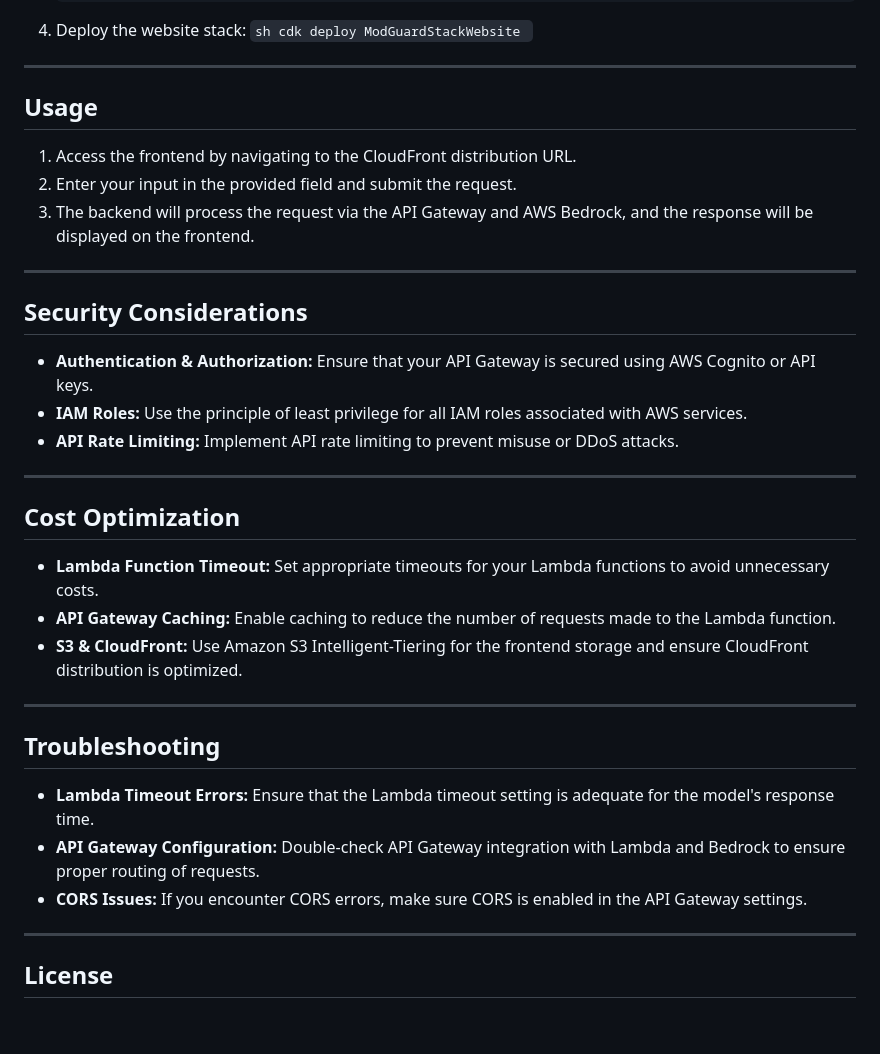
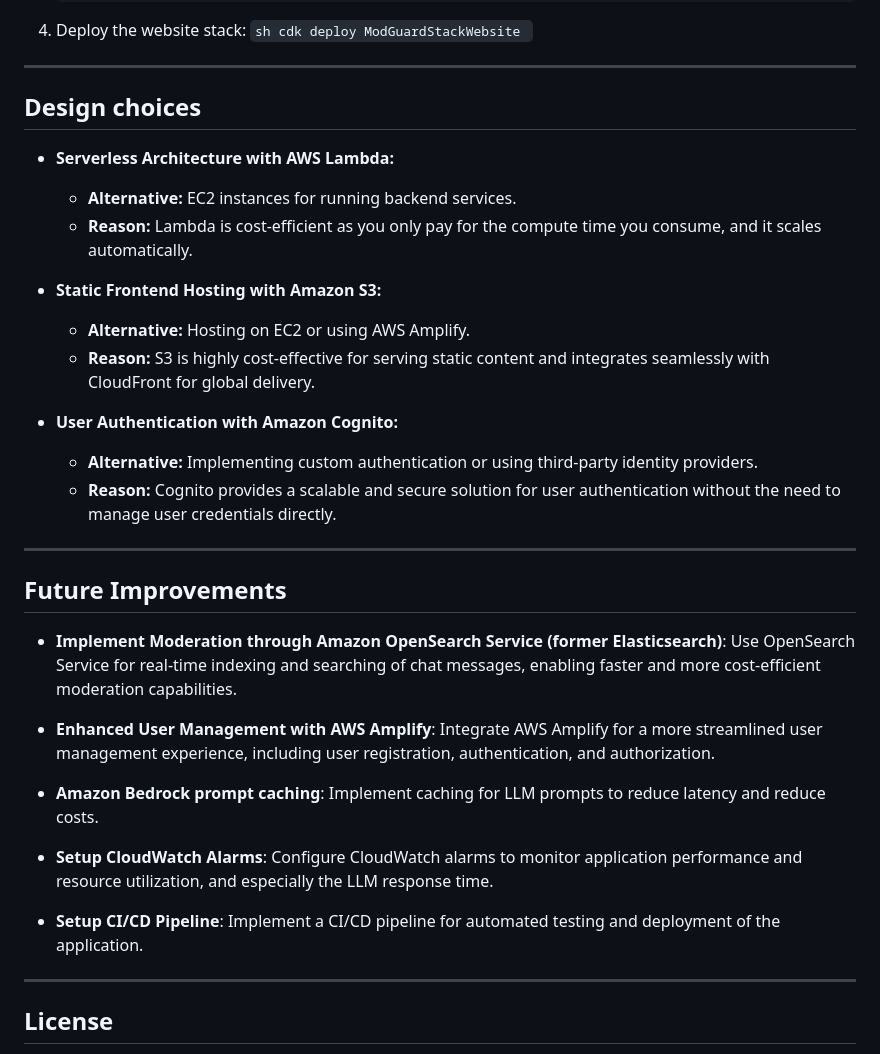
Before and after one commit to CretuCalin/ModGuard-AI, a Markdown page: README.md, the part around the change. Drawn GitHub-style; blank space fills up the shorter version.

````diff
--- a/README.md
+++ b/README.md
@@ -158,35 +158,33 @@ Before setting up this application, ensure you have the following:
         ```
 ---
 
-## Usage
+## Design choices
 
-1. Access the frontend by navigating to the CloudFront distribution URL.
-2. Enter your input in the provided field and submit the request.
-3. The backend will process the request via the API Gateway and AWS Bedrock, and the response will be displayed on the frontend.
+- **Serverless Architecture with AWS Lambda:**
+  - **Alternative:** EC2 instances for running backend services.
+  - **Reason:** Lambda is cost-efficient as you only pay for the compute time you consume, and it scales automatically.
+
+- **Static Frontend Hosting with Amazon S3:**
+  - **Alternative:** Hosting on EC2 or using AWS Amplify.
+  - **Reason:** S3 is highly cost-effective for serving static content and integrates seamlessly with CloudFront for global delivery.
+
+- **User Authentication with Amazon Cognito:**
+  - **Alternative:** Implementing custom authentication or using third-party identity providers.
+  - **Reason:** Cognito provides a scalable and secure solution for user authentication without the need to manage user credentials directly.
 
 ---
 
-## Security Considerations
+## Future Improvements
 
-- **Authentication & Authorization:** Ensure that your API Gateway is secured using AWS Cognito or API keys.
-- **IAM Roles:** Use the principle of least privilege for all IAM roles associated with AWS services.
-- **API Rate Limiting:** Implement API rate limiting to prevent misuse or DDoS attacks.
+- **Implement Moderation through Amazon OpenSearch Service (former Elasticsearch)**: Use OpenSearch Service for real-time indexing and searching of chat messages, enabling faster and more cost-efficient moderation capabilities.
 
----
+- **Enhanced User Management with AWS Amplify**: Integrate AWS Amplify for a more streamlined user management experience, including user registration, authentication, and authorization.
 
-## Cost Optimization
+- **Amazon Bedrock prompt caching**: Implement caching for LLM prompts to reduce latency and reduce costs.
 
-- **Lambda Function Timeout:** Set appropriate timeouts for your Lambda functions to avoid unnecessary costs.
-- **API Gateway Caching:** Enable caching to reduce the number of requests made to the Lambda function.
-- **S3 & CloudFront:** Use Amazon S3 Intelligent-Tiering for the frontend storage and ensure CloudFront distribution is optimized.
+- **Setup CloudWatch Alarms**: Configure CloudWatch alarms to monitor application performance and resource utilization, and especially the LLM response time.
 
----
-
-## Troubleshooting
-
-- **Lambda Timeout Errors:** Ensure that the Lambda timeout setting is adequate for the model's response time.
-- **API Gateway Configuration:** Double-check API Gateway integration with Lambda and Bedrock to ensure proper routing of requests.
-- **CORS Issues:** If you encounter CORS errors, make sure CORS is enabled in the API Gateway settings.
+- **Setup CI/CD Pipeline**: Implement a CI/CD pipeline for automated testing and deployment of the application.
 
 ---
 
````
